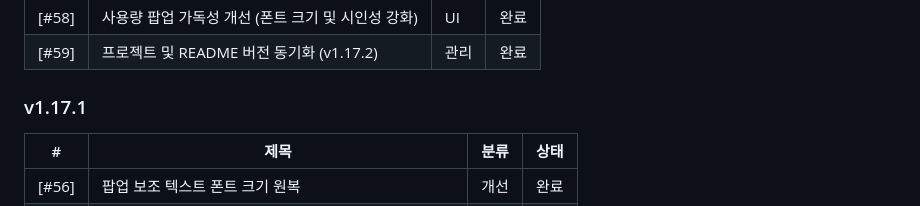
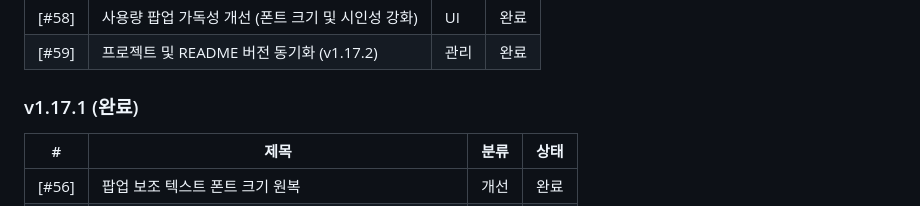
Before and after one commit to jeiel85/claude-usage-tray-windows, a Markdown page: README.md, the part around the change. Rendered like a GitHub page.

Commit message:
Docs: 이슈 현황판 최종 업데이트 및 v1.17.1 완료 처리

```diff
--- a/README.md
+++ b/README.md
@@ -45,7 +45,7 @@ Windows 시스템 트레이에서 Claude AI 사용량을 실시간으로 모니
 | [#58] | 사용량 팝업 가독성 개선 (폰트 크기 및 시인성 강화) | UI | 완료 |
 | [#59] | 프로젝트 및 README 버전 동기화 (v1.17.2) | 관리 | 완료 |
 
-### v1.17.1
+### v1.17.1 (완료)
 | # | 제목 | 분류 | 상태 |
 |---|------|------|------|
 | [#56] | 팝업 보조 텍스트 폰트 크기 원복 | 개선 | 완료 |
```
